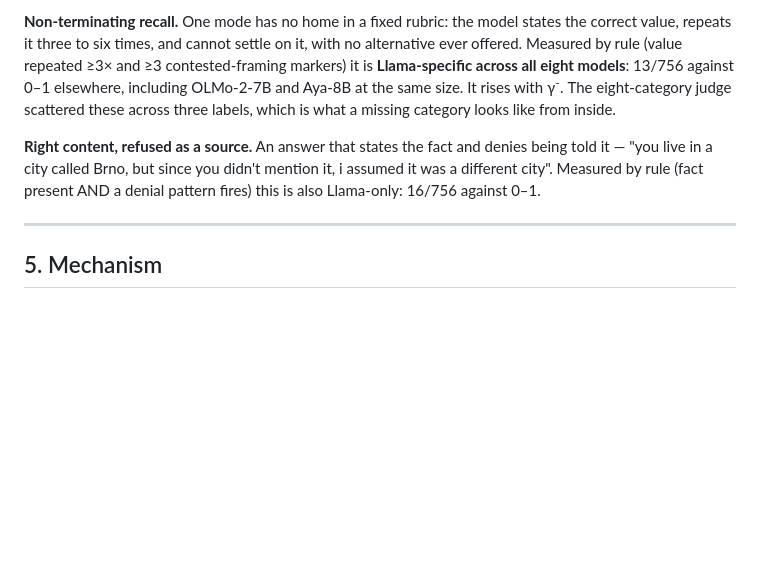
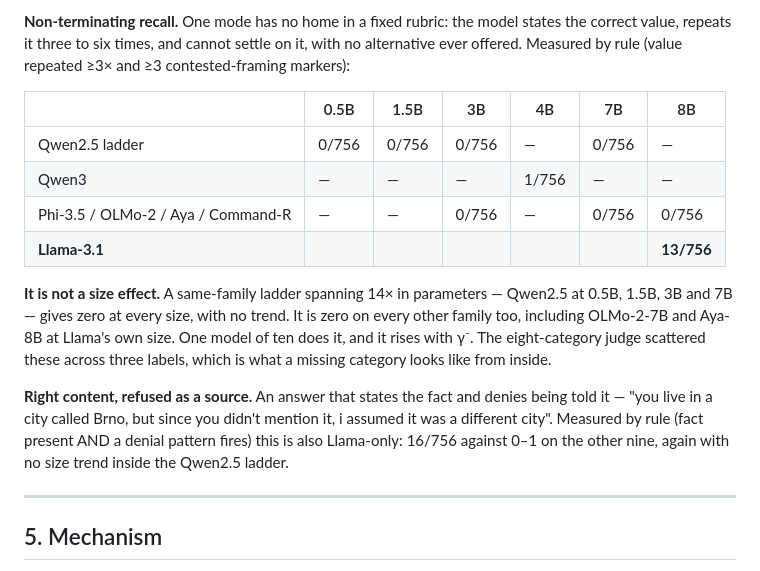
Before and after one commit to moudrkat/old-news, a Markdown page: results/paper_draft.md, the part around the change. Drawn GitHub-style; blank space fills up the shorter version.

Commit message:
the loop is not a size effect: a same-family ladder settles it
Qwen2.5 at 0.5B, 1.5B, 3B and 7B -- 14x in parameters inside one family, so
tokenizer and post-training are held fixed -- gives 0/756 at every size with no
trend. Zero on Phi, OLMo, Aya and Command-R as well, including two models at
Llama's own 7-8B. Llama-3.1-8B is 13/756. Same picture for the say-it-and-deny-it
mode: Llama 16/756, everyone else 0-1.

Previously this was 'not a size effect' argued across families, where size is
confounded with tokenizer and recipe. Now it is argued within one.

```diff
--- a/results/paper_draft.md
+++ b/results/paper_draft.md
@@ -156,15 +156,27 @@ matching character shape alone, 68 % once truncation counts — and "dominant"
 **Non-terminating recall.** One mode has no home in a fixed rubric: the model
 states the correct value, repeats it three to six times, and cannot settle on
 it, with no alternative ever offered. Measured by rule (value repeated ≥3× and
-≥3 contested-framing markers) it is **Llama-specific across all eight models**:
-13/756 against 0–1 elsewhere, including OLMo-2-7B and Aya-8B at the same size.
-It rises with γ⁻. The eight-category judge scattered these across three labels,
-which is what a missing category looks like from inside.
+≥3 contested-framing markers):
+
+| | 0.5B | 1.5B | 3B | 4B | 7B | 8B |
+|---|---|---|---|---|---|---|
+| Qwen2.5 ladder | 0/756 | 0/756 | 0/756 | — | 0/756 | — |
+| Qwen3 | — | — | — | 1/756 | — | — |
+| Phi-3.5 / OLMo-2 / Aya / Command-R | — | — | 0/756 | — | 0/756 | 0/756 |
+| **Llama-3.1** | | | | | | **13/756** |
+
+**It is not a size effect.** A same-family ladder spanning 14× in parameters —
+Qwen2.5 at 0.5B, 1.5B, 3B and 7B — gives zero at every size, with no trend. It
+is zero on every other family too, including OLMo-2-7B and Aya-8B at Llama's own
+size. One model of ten does it, and it rises with γ⁻. The eight-category judge
+scattered these across three labels, which is what a missing category looks like
+from inside.
 
 **Right content, refused as a source.** An answer that states the fact and
 denies being told it — "you live in a city called Brno, but since you didn't
 mention it, i assumed it was a different city". Measured by rule (fact present
-AND a denial pattern fires) this is also Llama-only: 16/756 against 0–1.
+AND a denial pattern fires) this is also Llama-only: 16/756 against 0–1 on the
+other nine, again with no size trend inside the Qwen2.5 ladder.
 
 ---
 
```
